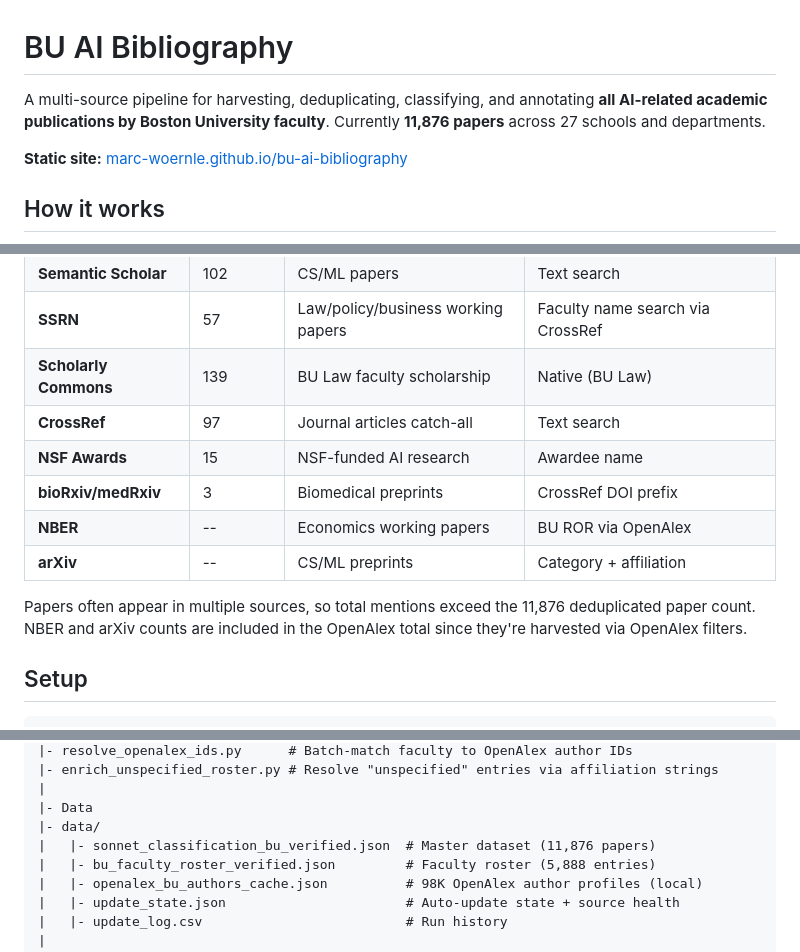
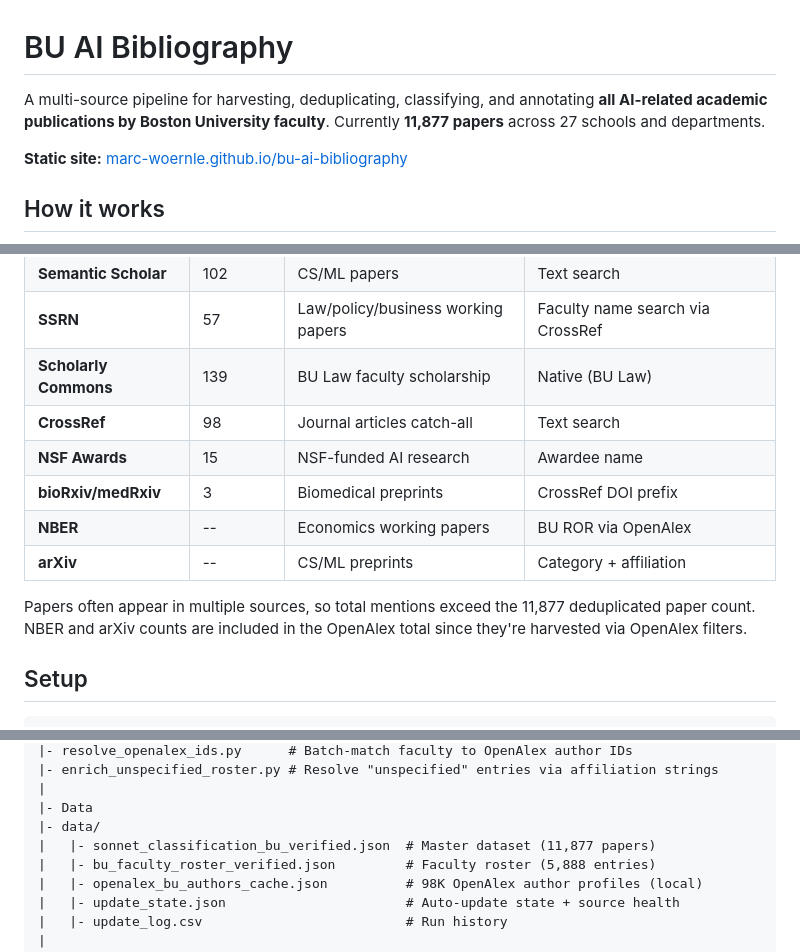
Before and after one commit to marc-woernle/bu-ai-bibliography, a Markdown page: README.md, 3 parts joined by grey strips. GitHub-like rendering.

Commit message:
data: add 'The First AI Drug Prescriber' (Robertson, JAMA 2026) to master
Robertson email flagged 2 missing JAMA papers. The new per-faculty CrossRef
back-fill harvester (committed in 6f6df68) surfaces all his recent JAMA/NEJM
papers; classifying the 2 highlighted ones with Sonnet 4.6:

- 10.1001/jama.2026.3533 'The First AI Drug Prescriber' -> peripheral
  (AI Studies tier). Tagged School of Law via name match. Added to master.
- 10.1001/jama.2025.0097 'A New Legal Standard for Medical Malpractice'
  -> not_relevant (no AI content). Not added.

Master: 11,876 -> 11,877. The May 1 monthly run will pick up other
faculty's missing high-impact-venue papers automatically via the new
harvest_crossref_per_faculty pipeline step.

```diff
--- a/README.md
+++ b/README.md
@@ -1,6 +1,6 @@
 # BU AI Bibliography
 
-A multi-source pipeline for harvesting, deduplicating, classifying, and annotating **all AI-related academic publications by Boston University faculty**. Currently **11,876 papers** across 27 schools and departments.
+A multi-source pipeline for harvesting, deduplicating, classifying, and annotating **all AI-related academic publications by Boston University faculty**. Currently **11,877 papers** across 27 schools and departments.
 
 **Static site:** [marc-woernle.github.io/bu-ai-bibliography](https://marc-woernle.github.io/bu-ai-bibliography/)
 
@@ -70,13 +70,13 @@ Cost controls: $15/run hard cap, paper count gates, cumulative cost tracking in
 | **Semantic Scholar** | 102 | CS/ML papers | Text search |
 | **SSRN** | 57 | Law/policy/business working papers | Faculty name search via CrossRef |
 | **Scholarly Commons** | 139 | BU Law faculty scholarship | Native (BU Law) |
-| **CrossRef** | 97 | Journal articles catch-all | Text search |
+| **CrossRef** | 98 | Journal articles catch-all | Text search |
 | **NSF Awards** | 15 | NSF-funded AI research | Awardee name |
 | **bioRxiv/medRxiv** | 3 | Biomedical preprints | CrossRef DOI prefix |
 | **NBER** | -- | Economics working papers | BU ROR via OpenAlex |
 | **arXiv** | -- | CS/ML preprints | Category + affiliation |
 
-Papers often appear in multiple sources, so total mentions exceed the 11,876 deduplicated paper count. NBER and arXiv counts are included in the OpenAlex total since they're harvested via OpenAlex filters.
+Papers often appear in multiple sources, so total mentions exceed the 11,877 deduplicated paper count. NBER and arXiv counts are included in the OpenAlex total since they're harvested via OpenAlex filters.
 
 ## Setup
 
@@ -133,7 +133,7 @@ bu-ai-bibliography/
 |
 |- Data
 |- data/
-|   |- sonnet_classification_bu_verified.json  # Master dataset (11,876 papers)
+|   |- sonnet_classification_bu_verified.json  # Master dataset (11,877 papers)
 |   |- bu_faculty_roster_verified.json         # Faculty roster (5,888 entries)
 |   |- openalex_bu_authors_cache.json          # 98K OpenAlex author profiles (local)
 |   |- update_state.json                       # Auto-update state + source health
```
